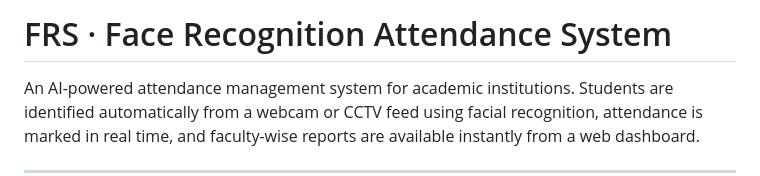
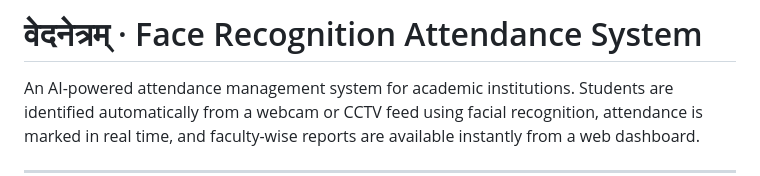
Before and after one commit to dinesh-bajgain-dev/Face-Recognition-Attendance-System, a Markdown page: README.md, the part around the change. Drawn GitHub-style.

Commit message:
Update project title to include sanskrit text

```diff
--- a/README.md
+++ b/README.md
@@ -1,4 +1,4 @@
-# FRS · Face Recognition Attendance System
+# वेदनेत्रम् · Face Recognition Attendance System
 
 An AI-powered attendance management system for academic institutions. Students are identified automatically from a webcam or CCTV feed using facial recognition, attendance is marked in real time, and faculty-wise reports are available instantly from a web dashboard.
 
```
